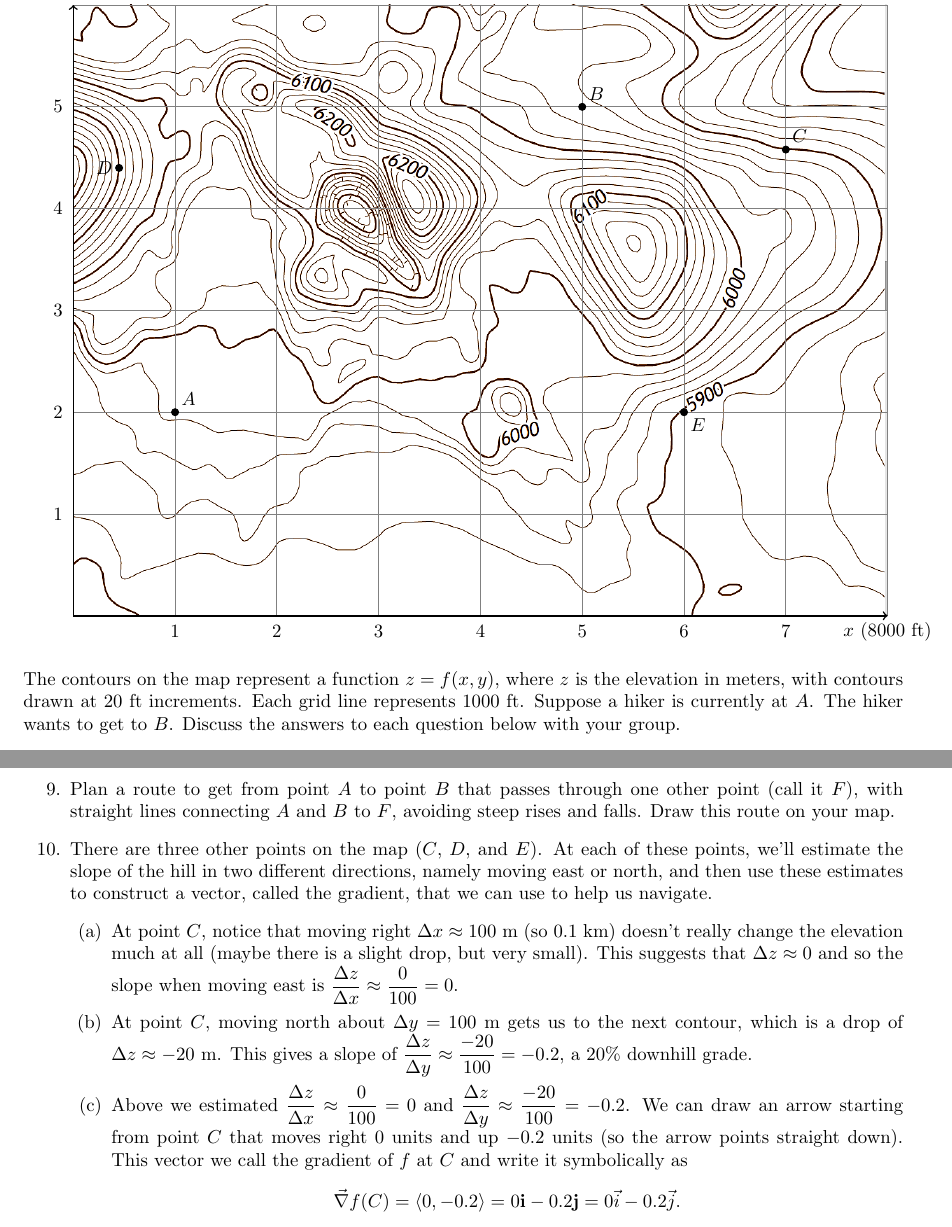
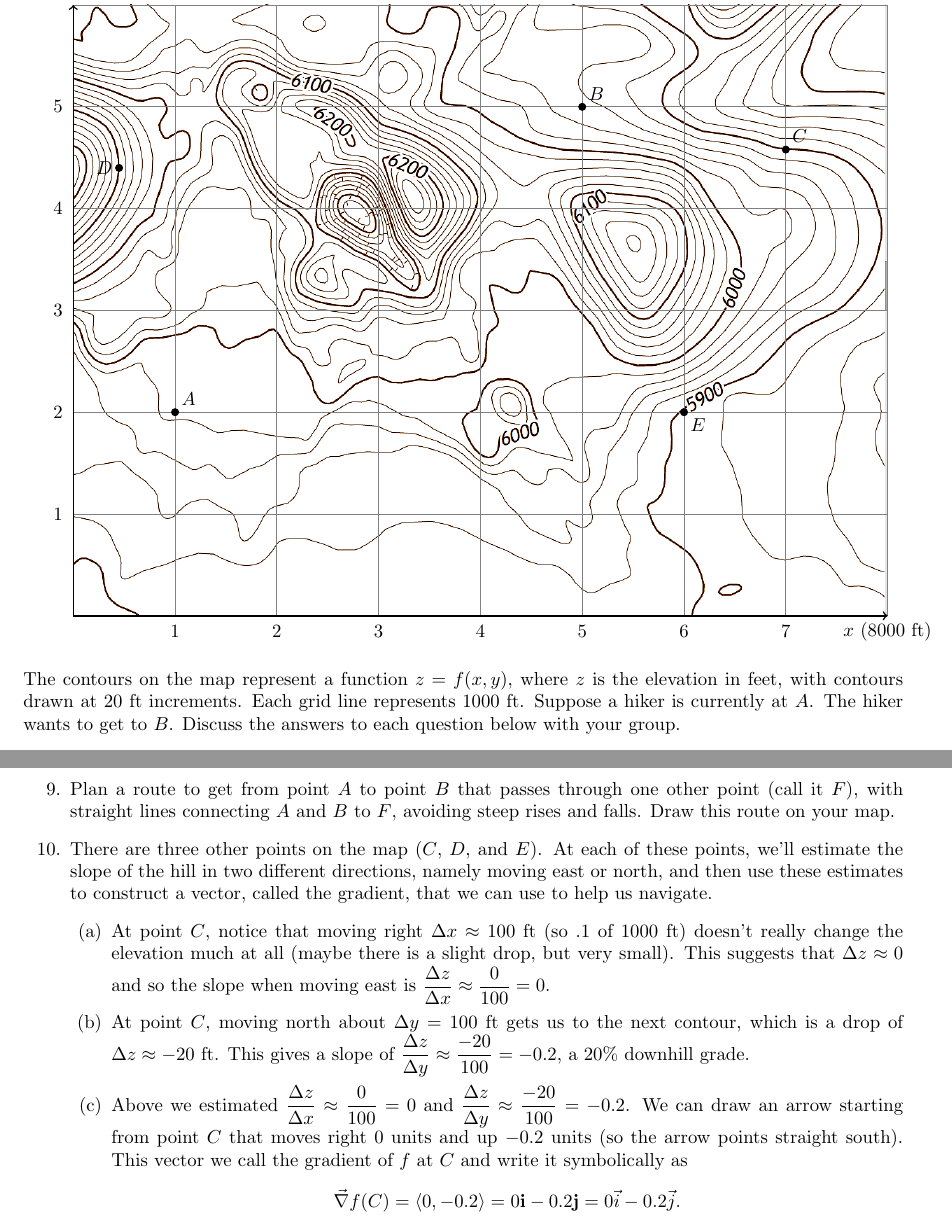
Before and after one commit to bmwoodruff/m119-f21, a LaTeX book (Rover-Activity-119.tex): two parts of pages 1 and 2 of 2, joined at a grey line, cut so that both start at the same text. Compiled offline with pdfLaTeX.

Commit message:
Update Rover-Activity-119.tex
Updated units to all be in feet.

```diff
--- a/Rover-Activity-119.tex
+++ b/Rover-Activity-119.tex
@@ -60,7 +60,7 @@ The map below is a topographical map of a location at Crater's of the Moon Natio
     \filldraw (6,2) circle (1pt) node[below right]{$E$};
 \end{tikzpicture}
 \end{center}
-The contours on the map represent a function $z=f(x,y)$, where $z$ is the elevation in meters, with contours drawn at 20 ft increments.  Each grid line represents 1000 ft. Suppose a hiker is currently at $A$. The hiker wants to get to $B$. Discuss the answers to each question below with your group.
+The contours on the map represent a function $z=f(x,y)$, where $z$ is the elevation in feet, with contours drawn at 20 ft increments.  Each grid line represents 1000 ft. Suppose a hiker is currently at $A$. The hiker wants to get to $B$. Discuss the answers to each question below with your group.
 
 \begin{enumerate}
  \item What is the elevation 2000 ft east and 3000 ft north, so at $(2,3)$? In other words give $f(2,3)$.
@@ -74,9 +74,9 @@ The contours on the map represent a function $z=f(x,y)$, where $z$ is the elevat
  \item Plan a route to get from point $A$ to point $B$ that passes through one other point (call it $F$), with straight lines connecting $A$ and $B$ to $F$, avoiding steep rises and falls. Draw this route on your map.
  \item There are three other points on the map ($C$, $D$, and $E$).  At each of these points, we'll estimate the slope of the hill in two different directions, namely moving east or north, and then use these estimates to construct a vector, called the gradient, that we can use to help us navigate.
  \begin{enumerate}
-  \item At point $C$, notice that moving right $\Delta x \approx 100$ m (so 0.1 km) doesn't really change the elevation much at all (maybe there is a slight drop, but very small). This suggests that $\Delta z\approx 0$ and so the slope when moving east is $\ds\dfrac{\Delta z}{\Delta x}\approx\frac{0}{100}=0$.
-  \item At point $C$, moving north about $\Delta y = 100$ m gets us to the next contour, which is a drop of $\Delta z \approx -20$ m.  This gives a slope of $\ds\dfrac{\Delta z}{\Delta y} \approx \frac{-20}{100} = -0.2$, a 20\% downhill grade.
-  \item Above we estimated $\ds\dfrac{\Delta z}{\Delta x}\approx\frac{0}{100}=0$ and $\ds\dfrac{\Delta z}{\Delta y} \approx \frac{-20}{100} = -0.2$. We can draw an arrow starting from point $C$ that moves right 0 units and up $-0.2$ units (so the arrow points straight down). This vector we call the gradient of $f$ at $C$ and write it symbolically as $$\vec \nabla f(C) = \left<0,-0.2\right> = 0{\bf i}-0.2{\bf j} = 0\vec i-0.2\vec j.$$
+  \item At point $C$, notice that moving right $\Delta x \approx 100$ ft (so .1 of 1000 ft) doesn't really change the elevation much at all (maybe there is a slight drop, but very small). This suggests that $\Delta z\approx 0$ and so the slope when moving east is $\ds\dfrac{\Delta z}{\Delta x}\approx\frac{0}{100}=0$.
+  \item At point $C$, moving north about $\Delta y = 100$ ft gets us to the next contour, which is a drop of $\Delta z \approx -20$ ft.  This gives a slope of $\ds\dfrac{\Delta z}{\Delta y} \approx \frac{-20}{100} = -0.2$, a 20\% downhill grade.
+  \item Above we estimated $\ds\dfrac{\Delta z}{\Delta x}\approx\frac{0}{100}=0$ and $\ds\dfrac{\Delta z}{\Delta y} \approx \frac{-20}{100} = -0.2$. We can draw an arrow starting from point $C$ that moves right 0 units and up $-0.2$ units (so the arrow points straight south). This vector we call the gradient of $f$ at $C$ and write it symbolically as $$\vec \nabla f(C) = \left<0,-0.2\right> = 0{\bf i}-0.2{\bf j} = 0\vec i-0.2\vec j.$$
   \item  Estimate $\dfrac{\Delta z}{\Delta x}$ at point $D$.
   \item  Estimate $\dfrac{\Delta z}{\Delta y}$ at point $D$.
   \item  Draw an arrow starting at $D$ that moves right $\dfrac{\Delta z}{\Delta x}$ units and up $\dfrac{\Delta z}{\Delta y}$ units, in other words draw the gradient of $f$ at $D$, written as $\vec \nabla f(D)$
```
